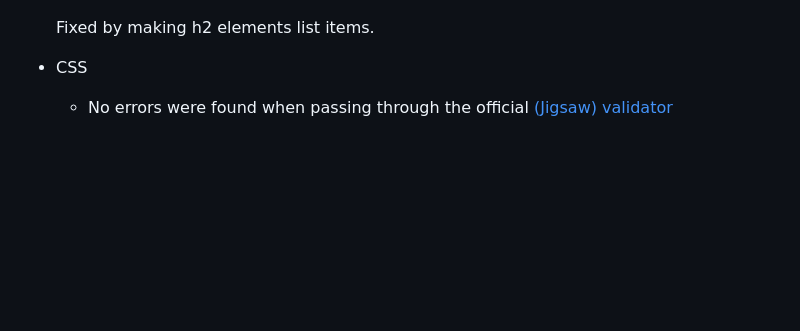
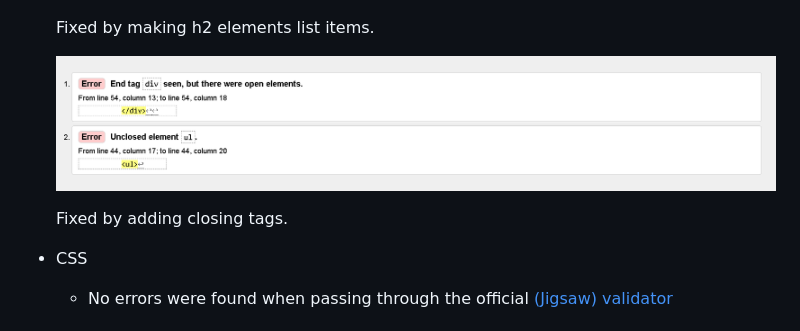
Before and after one commit to Derek1980D/Baking-Recipes, a Markdown page: README.md, the part around the change. GitHub-like rendering; pictures changed too: assets/images/errors_2.png (added); blank space fills up the shorter version.

Commit message:
Updatded README to show erros and fixes

```diff
--- a/README.md
+++ b/README.md
@@ -44,6 +44,9 @@ __Footer Social Links__
 
   Fixed by making h2 elements list items.
 
+  ![Validation errors](https://github.com/Derek1980D/Baking-Recipes/blob/main/assets/images/errors_2.png)
+
+  Fixed by adding closing tags.
 - CSS
 
   - No errors were found when passing through the official [(Jigsaw) validator](https://jigsaw.w3.org/css-validator/validator?uri=https%3A%2F%2Fvalidator.w3.org%2Fnu%2F%3Fdoc%3Dhttps%253A%252F%252Fcode-institute-org.github.io%252Flove-running-2.0%252Findex.html&profile=css3svg&usermedium=all&warning=1&vextwarning=&lang=en#css)
```
